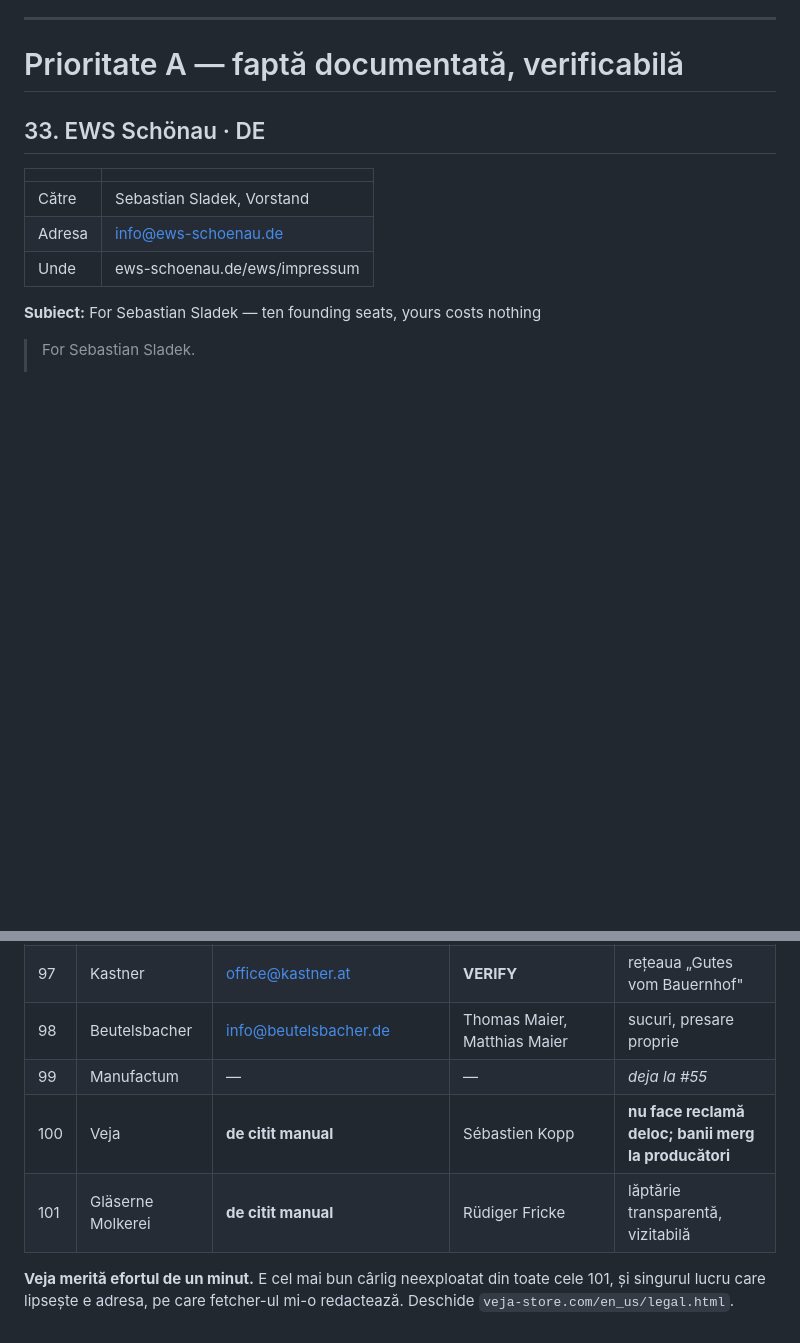
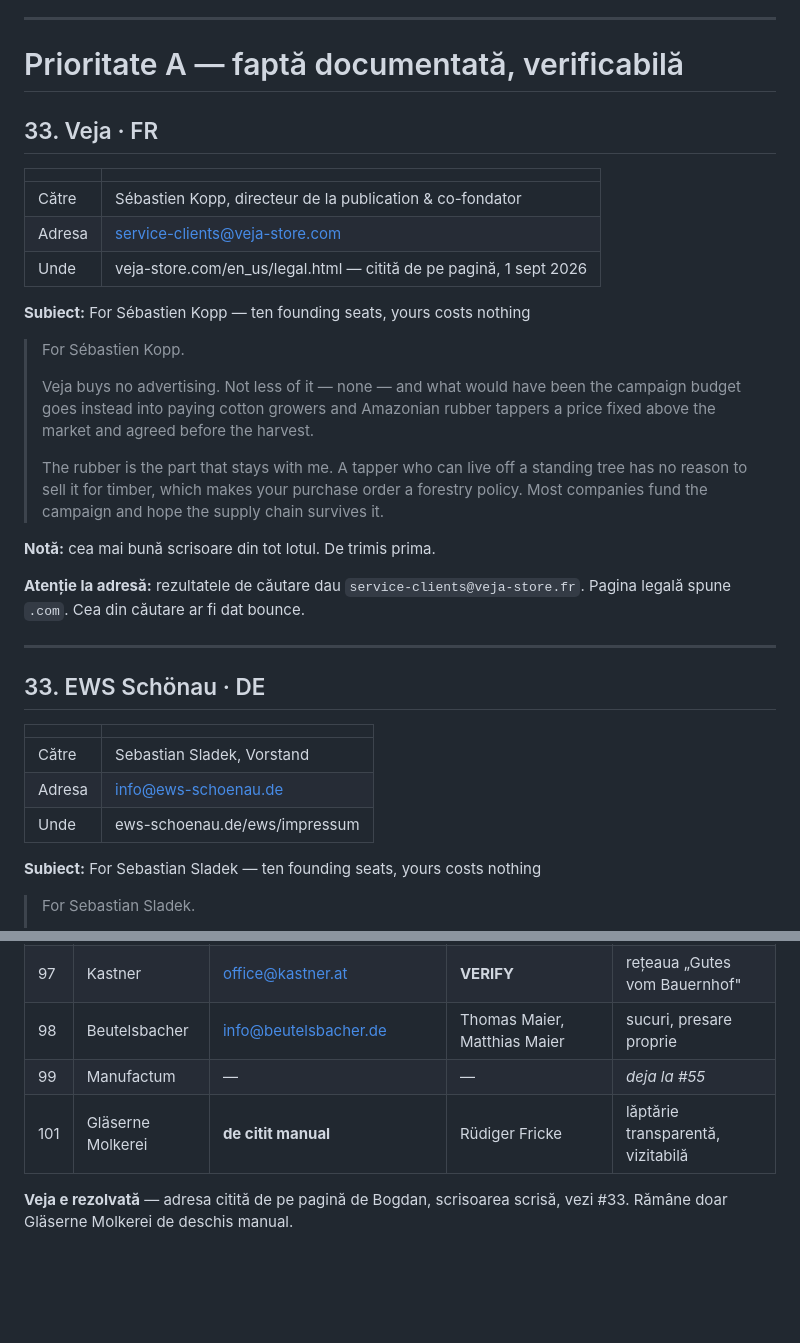
Before and after one commit to bogdanrotabo/rotabo, a Markdown page: scripts/outreach/lot2-scrisori.md, 2 parts joined by grey strips. GitHub-like rendering; blank space fills up the shorter version.

Commit message:
Veja, and the address that search would have got wrong
The best hook in all hundred and one, and the letter that should go first: a
company that buys no advertising at all and puts what would have been the
campaign budget into paying cotton growers and Amazonian rubber tappers a
price fixed above market and agreed before the harvest. The rubber is the
sharp end of it -- a tapper who can live off a standing tree has no reason to
sell it for timber, which quietly turns a purchase order into forestry policy.

The address is the other half of this commit. Search results give
service-clients@veja-store.fr. The legal page gives .com. The first would have
bounced, from a campaign whose whole credibility rests on every address having
been read off the company's own page, and the fetch tool could not read this
one because it redacts what it finds. Bogdan opened it in a browser and read
it out.

That is now three times the rule has paid: Wildling's hello@ against the
Impressum's foxsupport@, Glaserne Molkerei still waiting, and this. A snippet
is not a page.

Co-Authored-By: Claude Opus 5 <noreply@anthropic.com>
Claude-Session: https://claude.ai/code/session_01UWhtbtTDksfobSFqthfz4i

```diff
--- a/scripts/outreach/lot2-scrisori.md
+++ b/scripts/outreach/lot2-scrisori.md
@@ -14,6 +14,34 @@ numele firmei în propoziția cu „permanently".
 ---
 
 # Prioritate A — faptă documentată, verificabilă
+
+## 33. Veja · FR
+
+| | |
+|---|---|
+| Către | Sébastien Kopp, directeur de la publication & co-fondator |
+| Adresa | service-clients@veja-store.com |
+| Unde | veja-store.com/en_us/legal.html — citită de pe pagină, 1 sept 2026 |
+
+**Subiect:** For Sébastien Kopp — ten founding seats, yours costs nothing
+
+> For Sébastien Kopp.
+>
+> Veja buys no advertising. Not less of it — none — and what would have been
+> the campaign budget goes instead into paying cotton growers and Amazonian
+> rubber tappers a price fixed above the market and agreed before the harvest.
+>
+> The rubber is the part that stays with me. A tapper who can live off a
+> standing tree has no reason to sell it for timber, which makes your purchase
+> order a forestry policy. Most companies fund the campaign and hope the supply
+> chain survives it.
+
+**Notă:** cea mai bună scrisoare din tot lotul. De trimis prima.
+
+**Atenție la adresă:** rezultatele de căutare dau `service-clients@veja-store.fr`.
+Pagina legală spune `.com`. Cea din căutare ar fi dat bounce.
+
+---
 
 ## 33. EWS Schönau · DE
 
@@ -738,9 +766,7 @@ trimis devreme.
 | 97 | Kastner | office@kastner.at | **VERIFY** | rețeaua „Gutes vom Bauernhof" |
 | 98 | Beutelsbacher | info@beutelsbacher.de | Thomas Maier, Matthias Maier | sucuri, presare proprie |
 | 99 | Manufactum | — | — | *deja la #55* |
-| 100 | Veja | **de citit manual** | Sébastien Kopp | **nu face reclamă deloc; banii merg la producători** |
 | 101 | Gläserne Molkerei | **de citit manual** | Rüdiger Fricke | lăptărie transparentă, vizitabilă |
 
-**Veja merită efortul de un minut.** E cel mai bun cârlig neexploatat din toate
-cele 101, și singurul lucru care lipsește e adresa, pe care fetcher-ul mi-o
-redactează. Deschide `veja-store.com/en_us/legal.html`.
+**Veja e rezolvată** — adresa citită de pe pagină de Bogdan, scrisoarea scrisă,
+vezi #33. Rămâne doar Gläserne Molkerei de deschis manual.
```
